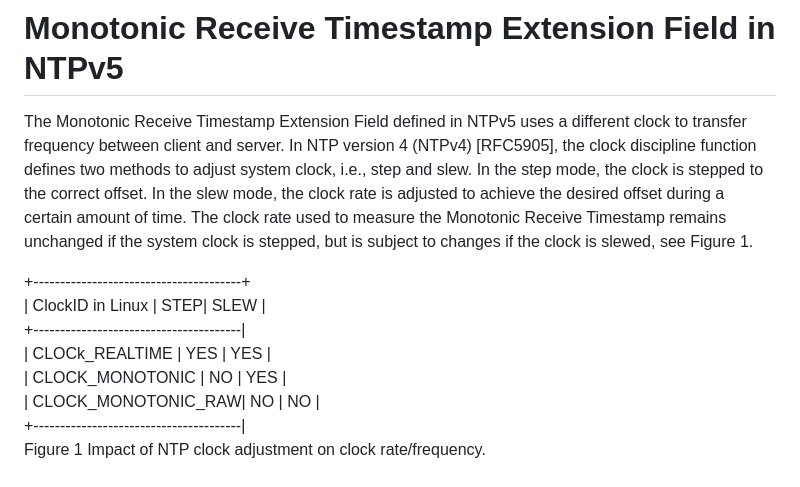
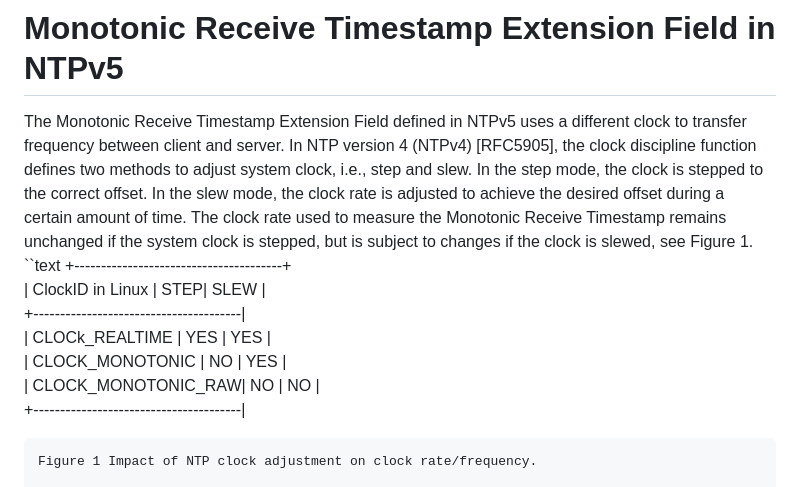
Before and after one commit to enyayaya-netizen/draft-ietf-ntp-ntpv5-extension-fields-00, a Markdown page: draft-todo-yourname-protocol.md, the part around the change. GitHub-like rendering.

````diff
--- a/draft-todo-yourname-protocol.md
+++ b/draft-todo-yourname-protocol.md
@@ -89,7 +89,7 @@ Monotonic Raw Destination Timestamps (raw_dst): Time of the monotonic raw clock
 # Monotonic Receive Timestamp Extension Field in NTPv5
 
 The Monotonic Receive Timestamp Extension Field defined in NTPv5 uses a different clock to transfer frequency between client and server. In NTP version 4 (NTPv4) [RFC5905], the clock discipline function defines two methods to adjust system clock, i.e., step and slew. In the step mode, the clock is stepped to the correct offset. In the slew mode, the clock rate is adjusted to achieve the desired offset during a certain amount of time. The clock rate used to measure the Monotonic Receive Timestamp remains unchanged if the system clock is stepped, but is subject to changes if the clock is slewed, see Figure 1.
-
+``text
 +---------------------------------------+
 | ClockID  in Linux  | STEP| SLEW |
 +---------------------------------------|
@@ -97,6 +97,7 @@ The Monotonic Receive Timestamp Extension Field defined in NTPv5 uses a differen
 | CLOCK_MONOTONIC    | NO  | YES  |
 | CLOCK_MONOTONIC_RAW| NO  | NO   |
 +---------------------------------------|
+```
 Figure 1 Impact of NTP clock adjustment on clock rate/frequency.
 
 In NTPv5 Use Cases and Requirements [draft-ietf-ntp-ntpv5-requirements-04], it is recommended to adopt a linear and monotonic timescale when communicating time between a number of computers. Stepping a clock may cause the system time to jump backward, making the timescale non-monotonic. When the system clock is slewed, the rate of the monotonic clock source moves at the same speed as the system clock. The frequency-transfer offset can no longer reflect the rate of the crystal, thus, introducing errors in frequency transfer. In a multi-hop scenario, this effect can be amplified over a number of hops. In some scenarios, it can increase time errors when synchronizing time, sometimes, result in a system that fails to converge, see Section 5.
````
